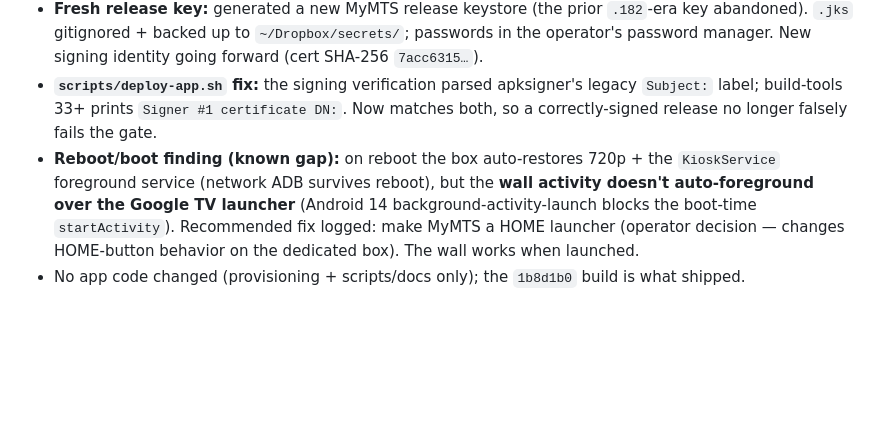
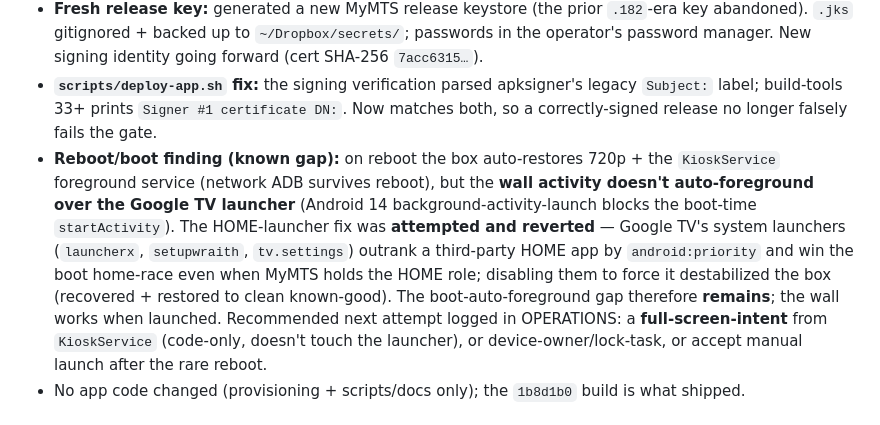
Before and after one commit to wbuscombe/mymts, a Markdown page: CHANGELOG.md, the part around the change. Rendered like a GitHub page; blank space fills up the shorter version.

```diff
--- a/CHANGELOG.md
+++ b/CHANGELOG.md
@@ -12,7 +12,7 @@ and this project adheres to [Semantic Versioning](https://semver.org/spec/v2.0.0
 - **Migration:** MyMTS now runs on `Office ONN Box - MyMTS` (`<LAN_IP>`, MAC `<MAC>`, 720p panel, no EDID emulator). Aggressive reversible debloat (12 pkgs); MyMTS installed **release-signed + kiosked** (sole kiosk, Model A) reaching LIVE (119 `TILE_READY`, 0 dead); all 4 default tiles LIVE on the box's WiFi path (bloomberg-tv, cbs-sports-hq, bbc-news, cnn); WyzeGrid installed debug-**dormant**. See `docs/OPERATIONS.md §"Office ONN Box - MyMTS provisioning (DONE 2026-06-07)"` + `ONN-BOXES.md`.
 - **Fresh release key:** generated a new MyMTS release keystore (the prior `.182`-era key abandoned). `.jks` gitignored + backed up to `~/Dropbox/secrets/`; passwords in the operator's password manager. New signing identity going forward (cert SHA-256 `7acc6315…`).
 - **`scripts/deploy-app.sh` fix:** the signing verification parsed apksigner's legacy `Subject:` label; build-tools 33+ prints `Signer #1 certificate DN:`. Now matches both, so a correctly-signed release no longer falsely fails the gate.
-- **Reboot/boot finding (known gap):** on reboot the box auto-restores 720p + the `KioskService` foreground service (network ADB survives reboot), but the **wall activity doesn't auto-foreground over the Google TV launcher** (Android 14 background-activity-launch blocks the boot-time `startActivity`). Recommended fix logged: make MyMTS a HOME launcher (operator decision — changes HOME-button behavior on the dedicated box). The wall works when launched.
+- **Reboot/boot finding (known gap):** on reboot the box auto-restores 720p + the `KioskService` foreground service (network ADB survives reboot), but the **wall activity doesn't auto-foreground over the Google TV launcher** (Android 14 background-activity-launch blocks the boot-time `startActivity`). The HOME-launcher fix was **attempted and reverted** — Google TV's system launchers (`launcherx`, `setupwraith`, `tv.settings`) outrank a third-party HOME app by `android:priority` and win the boot home-race even when MyMTS holds the HOME role; disabling them to force it destabilized the box (recovered + restored to clean known-good). The boot-auto-foreground gap therefore **remains**; the wall works when launched. Recommended next attempt logged in OPERATIONS: a **full-screen-intent** from `KioskService` (code-only, doesn't touch the launcher), or device-owner/lock-task, or accept manual launch after the rare reboot.
 - No app code changed (provisioning + scripts/docs only); the `1b8d1b0` build is what shipped.
 
 ## Web rework round 2 — ticker league markers, agnostic feed, cell-count grid, channel picker, mixed-content honesty (2026-06-06)
```
Also changed, not shown: docs/OPERATIONS.md (+2 -1 lines).
